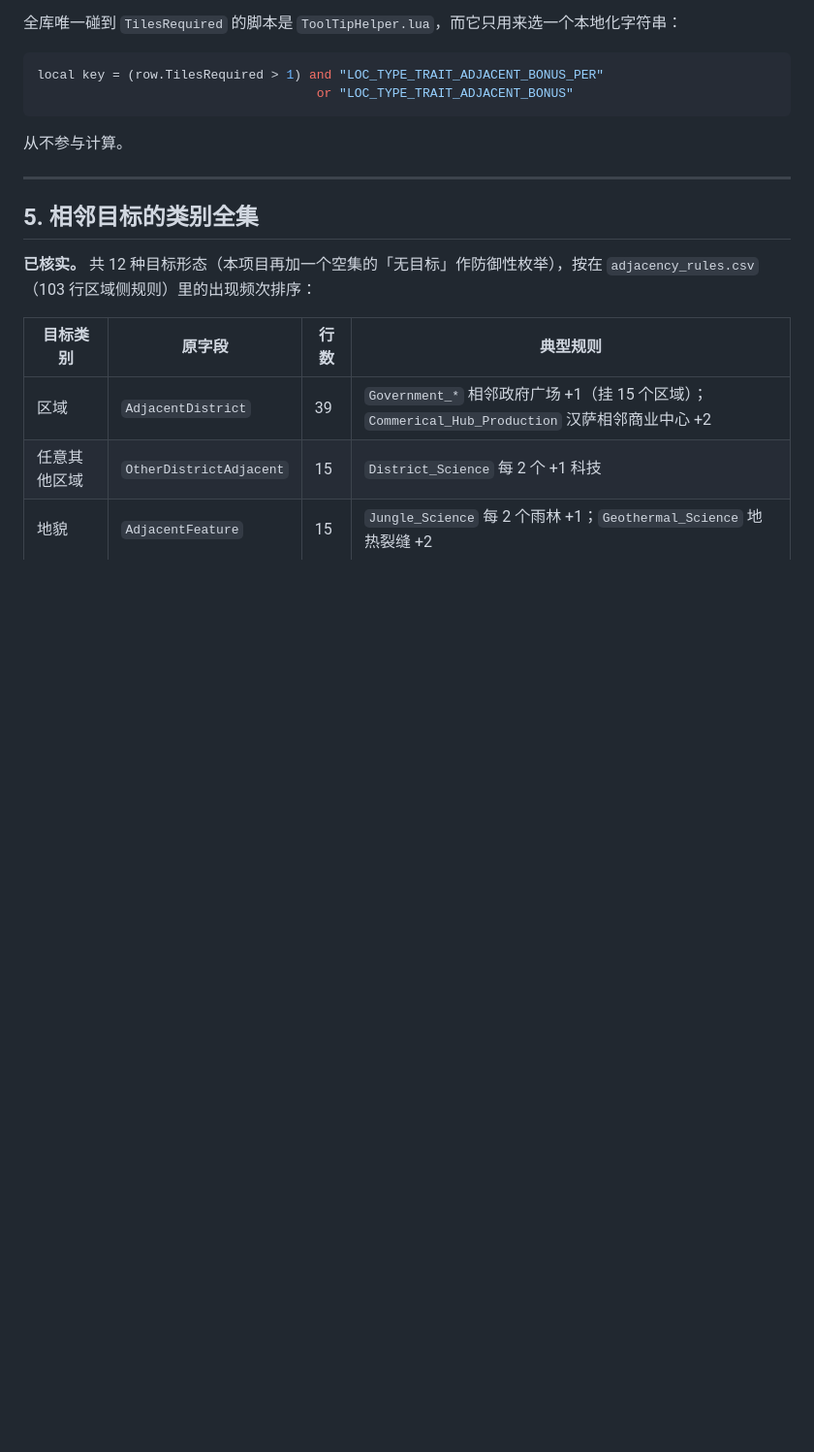
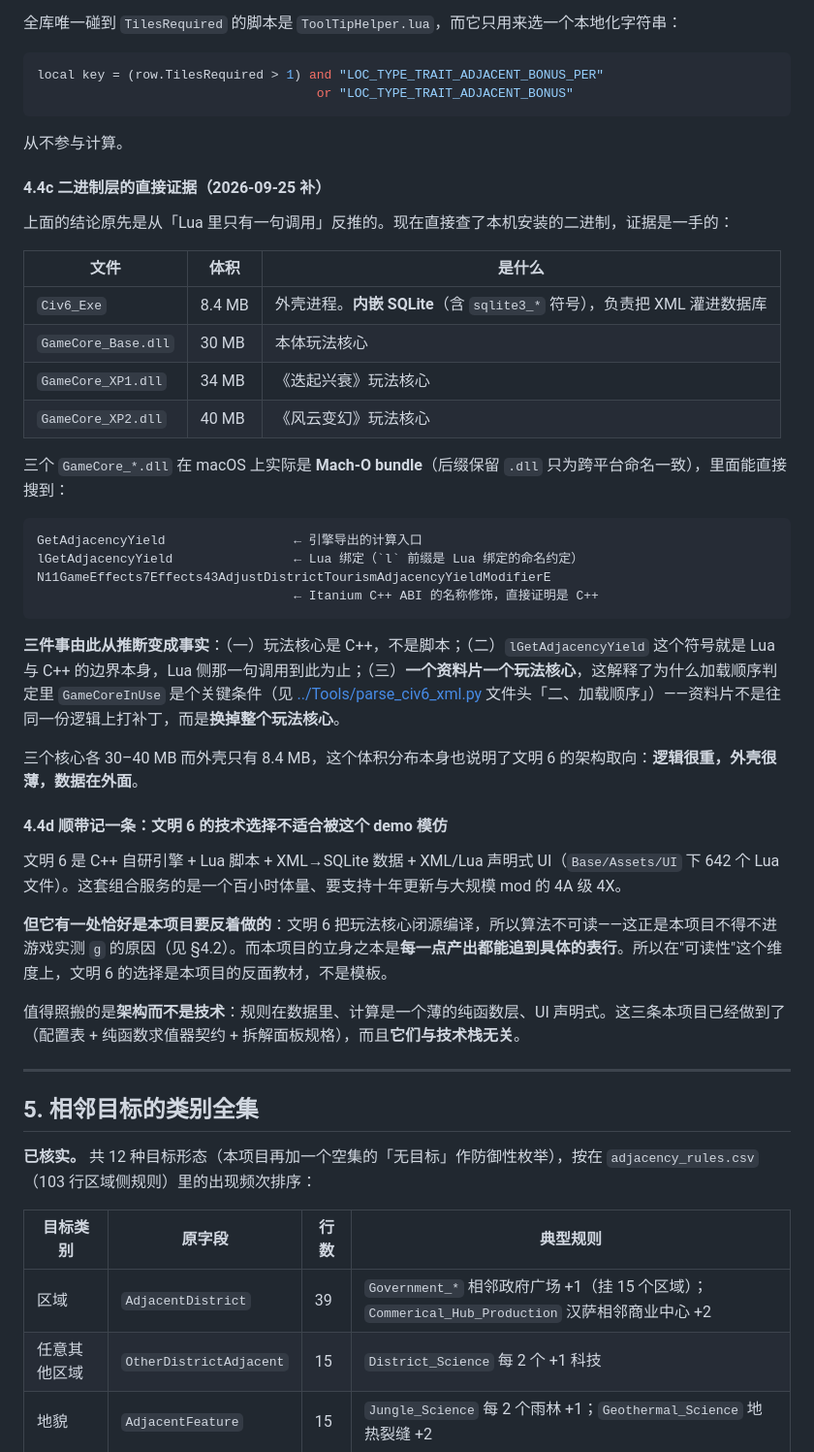
Before and after one commit to handsomelzq/civ6-district-planning, a Markdown page: 拆解/文明6-产出与相邻加成体系.md, the part around the change. Shown at 97% size. Rendered like a GitHub page; blank space fills up the shorter version.

Commit message:
把「算法只能靠实测」升级为二进制层的一手证据
直接查本机安装的二进制：Civ6_Exe 只有 8.4 MB 且内嵌 SQLite，
GameCore_Base/XP1/XP2.dll 分别 30/34/40 MB（macOS 上实际是 Mach-O bundle，
.dll 后缀只为跨平台命名一致）。里面搜到 GetAdjacencyYield、lGetAdjacencyYield
（l 前缀＝Lua 绑定约定，这个符号就是 Lua 与 C++ 的边界本身）、以及
Itanium C++ ABI 的名称修饰，直接证明玩法核心是 C++ 而非脚本。

顺带解释了一件先前只当实现细节的事：一个资料片一个玩法核心 —— 这就是加载
顺序判定里 GameCoreInUse 为什么是关键条件，资料片是换掉整个核心而不是打补丁。

并记下技术选型判断：文明 6 的技术路线不适合被这个 demo 模仿（它把核心闭源
编译导致算法不可读，恰好是本项目要反着做的那一点）。值得照搬的是架构而不是
技术，而那三条与技术栈无关。

Co-Authored-By: Claude Opus 5 <noreply@anthropic.com>

````diff
--- a/拆解/文明6-产出与相邻加成体系.md
+++ b/拆解/文明6-产出与相邻加成体系.md
@@ -216,6 +216,38 @@ local key = (row.TilesRequired > 1) and "LOC_TYPE_TRAIT_ADJACENT_BONUS_PER"
 ```
 
 从不参与计算。
+
+#### 4.4c 二进制层的直接证据（2026-09-25 补）
+
+上面的结论原先是从「Lua 里只有一句调用」反推的。现在直接查了本机安装的二进制，证据是一手的：
+
+| 文件 | 体积 | 是什么 |
+|---|---|---|
+| `Civ6_Exe` | 8.4 MB | 外壳进程。**内嵌 SQLite**（含 `sqlite3_*` 符号），负责把 XML 灌进数据库 |
+| `GameCore_Base.dll` | 30 MB | 本体玩法核心 |
+| `GameCore_XP1.dll` | 34 MB | 《迭起兴衰》玩法核心 |
+| `GameCore_XP2.dll` | 40 MB | 《风云变幻》玩法核心 |
+
+三个 `GameCore_*.dll` 在 macOS 上实际是 **Mach-O bundle**（后缀保留 `.dll` 只为跨平台命名一致），里面能直接搜到：
+
+```
+GetAdjacencyYield                 ← 引擎导出的计算入口
+lGetAdjacencyYield                ← Lua 绑定（`l` 前缀是 Lua 绑定的命名约定）
+N11GameEffects7Effects43AdjustDistrictTourismAdjacencyYieldModifierE
+                                  ← Itanium C++ ABI 的名称修饰，直接证明是 C++
+```
+
+**三件事由此从推断变成事实**：（一）玩法核心是 C++，不是脚本；（二）`lGetAdjacencyYield` 这个符号就是 Lua 与 C++ 的边界本身，Lua 侧那一句调用到此为止；（三）**一个资料片一个玩法核心**，这解释了为什么加载顺序判定里 `GameCoreInUse` 是个关键条件（见 [../Tools/parse_civ6_xml.py](../Tools/parse_civ6_xml.py) 文件头「二、加载顺序」）——资料片不是往同一份逻辑上打补丁，而是**换掉整个玩法核心**。
+
+三个核心各 30–40 MB 而外壳只有 8.4 MB，这个体积分布本身也说明了文明 6 的架构取向：**逻辑很重，外壳很薄，数据在外面**。
+
+#### 4.4d 顺带记一条：文明 6 的技术选择不适合被这个 demo 模仿
+
+文明 6 是 C++ 自研引擎 + Lua 脚本 + XML→SQLite 数据 + XML/Lua 声明式 UI（`Base/Assets/UI` 下 642 个 Lua 文件）。这套组合服务的是一个百小时体量、要支持十年更新与大规模 mod 的 4A 级 4X。
+
+**但它有一处恰好是本项目要反着做的**：文明 6 把玩法核心闭源编译，所以算法不可读——这正是本项目不得不进游戏实测 `g` 的原因（见 §4.2）。而本项目的立身之本是**每一点产出都能追到具体的表行**。所以在"可读性"这个维度上，文明 6 的选择是本项目的反面教材，不是模板。
+
+值得照搬的是**架构而不是技术**：规则在数据里、计算是一个薄的纯函数层、UI 声明式。这三条本项目已经做到了（配置表 + 纯函数求值器契约 + 拆解面板规格），而且**它们与技术栈无关**。
 
 ---
 
````
Also changed, not shown: 记录/进度记录.md (+3 -0 lines).
